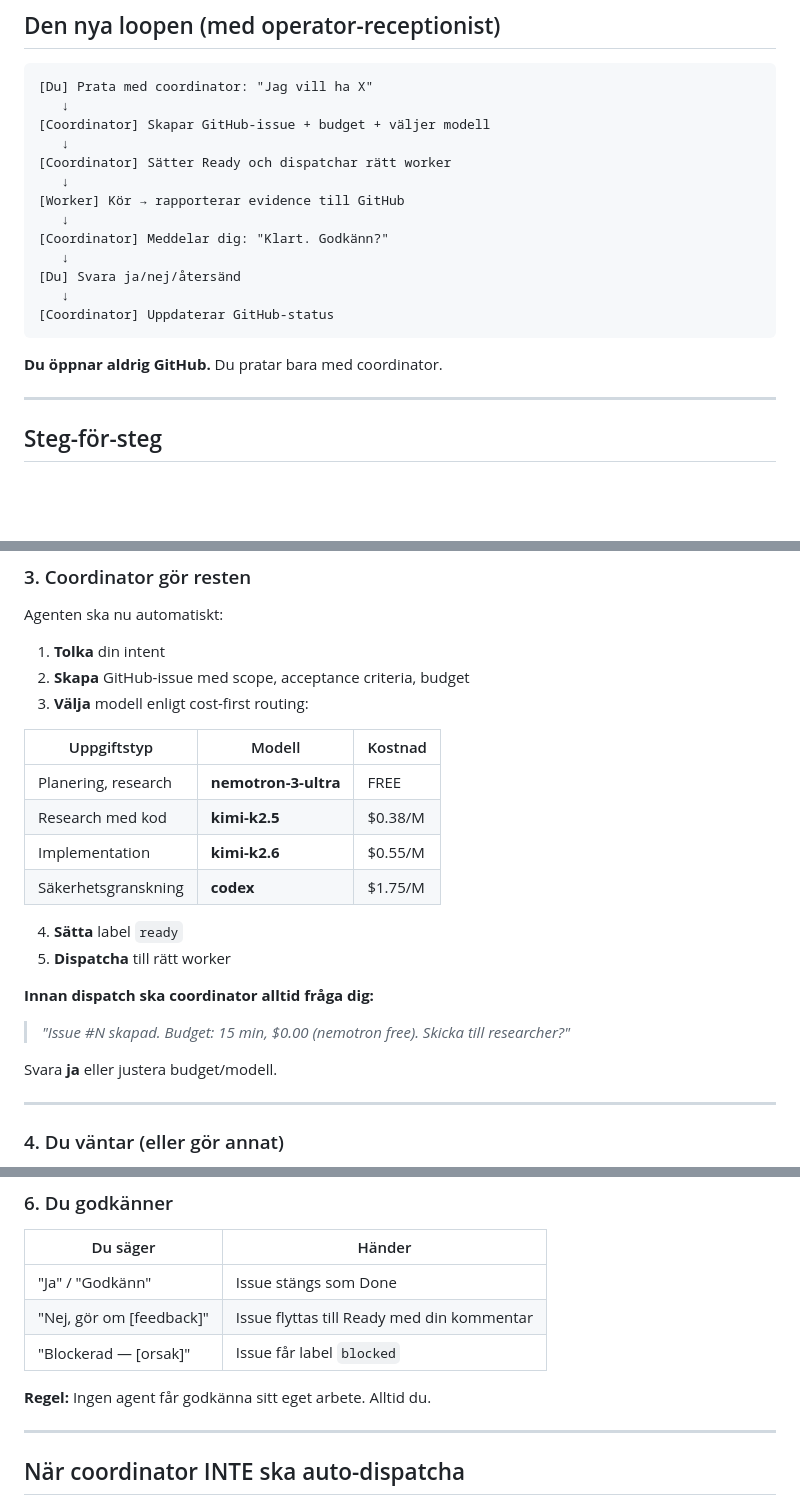
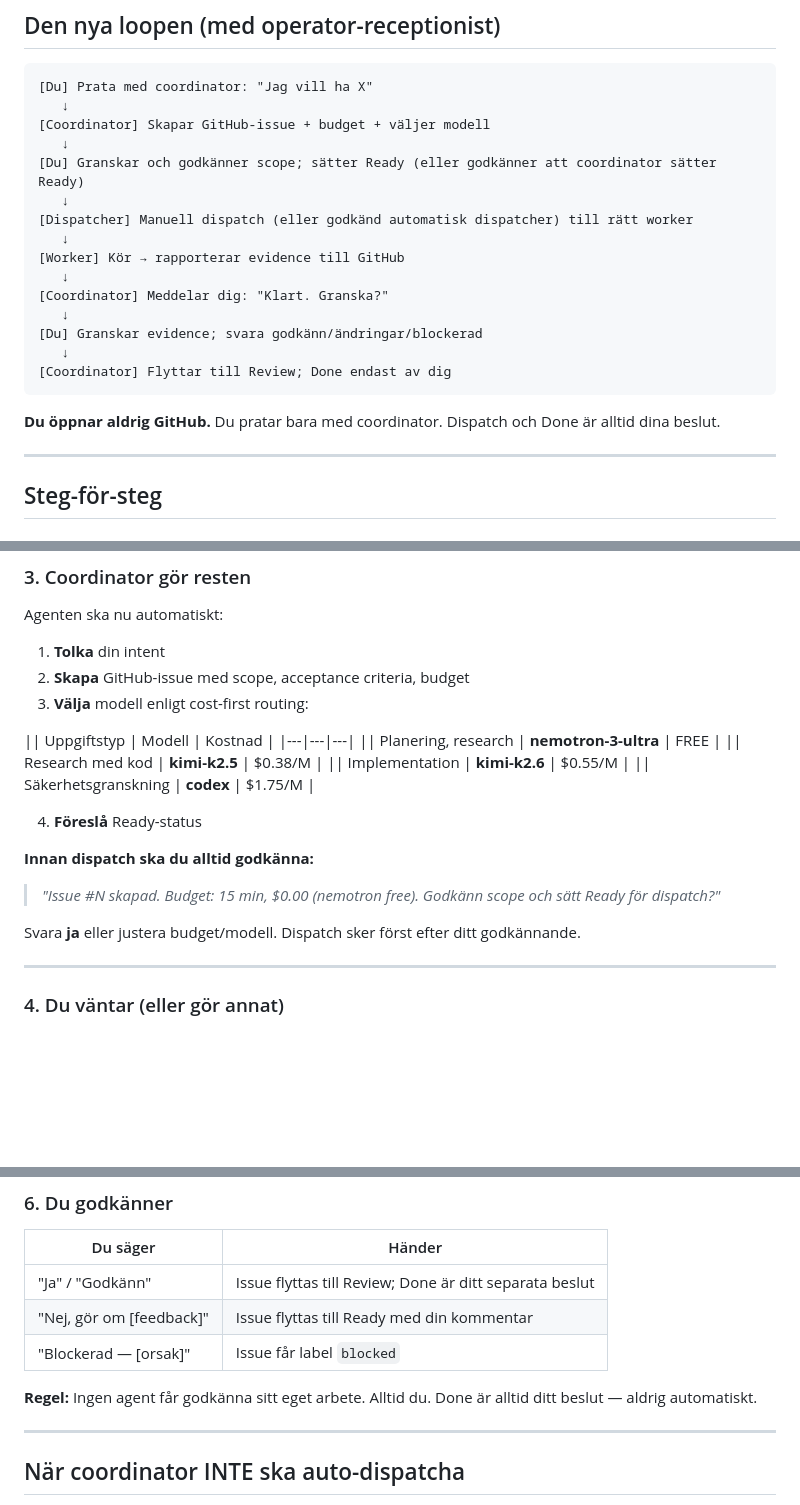
Before and after one commit to rian010194/cortxt, a Markdown page: docs/agents/DAY1-OPERATIONS.md, 3 parts joined by grey strips. GitHub-like rendering; blank space fills up the shorter version.

Commit message:
fix(#56): korrigera DAY1-ops mot operating model — dispatch och Done är operatörsbeslut

````diff
--- a/docs/agents/DAY1-OPERATIONS.md
+++ b/docs/agents/DAY1-OPERATIONS.md
@@ -24,18 +24,20 @@
    ↓
 [Coordinator] Skapar GitHub-issue + budget + väljer modell
    ↓
-[Coordinator] Sätter Ready och dispatchar rätt worker
+[Du] Granskar och godkänner scope; sätter Ready (eller godkänner att coordinator sätter Ready)
+   ↓
+[Dispatcher] Manuell dispatch (eller godkänd automatisk dispatcher) till rätt worker
    ↓
 [Worker] Kör → rapporterar evidence till GitHub
    ↓
-[Coordinator] Meddelar dig: "Klart. Godkänn?"
+[Coordinator] Meddelar dig: "Klart. Granska?"
    ↓
-[Du] Svara ja/nej/återsänd
+[Du] Granskar evidence; svara godkänn/ändringar/blockerad
    ↓
-[Coordinator] Uppdaterar GitHub-status
+[Coordinator] Flyttar till Review; Done endast av dig
 ```
 
-**Du öppnar aldrig GitHub.** Du pratar bara med coordinator.
+**Du öppnar aldrig GitHub.** Du pratar bara med coordinator. Dispatch och Done är alltid dina beslut.
 
 ---
 
@@ -70,20 +72,19 @@ Agenten ska nu automatiskt:
 2. **Skapa** GitHub-issue med scope, acceptance criteria, budget
 3. **Välja** modell enligt cost-first routing:
 
-| Uppgiftstyp | Modell | Kostnad |
+|| Uppgiftstyp | Modell | Kostnad |
 |---|---|---|
-| Planering, research | **nemotron-3-ultra** | FREE |
-| Research med kod | **kimi-k2.5** | $0.38/M |
-| Implementation | **kimi-k2.6** | $0.55/M |
-| Säkerhetsgranskning | **codex** | $1.75/M |
+|| Planering, research | **nemotron-3-ultra** | FREE |
+|| Research med kod | **kimi-k2.5** | $0.38/M |
+|| Implementation | **kimi-k2.6** | $0.55/M |
+|| Säkerhetsgranskning | **codex** | $1.75/M |
 
-4. **Sätta** label `ready`
-5. **Dispatcha** till rätt worker
+4. **Föreslå** Ready-status
 
-**Innan dispatch ska coordinator alltid fråga dig:**
-> *"Issue #N skapad. Budget: 15 min, $0.00 (nemotron free). Skicka till researcher?"*
+**Innan dispatch ska du alltid godkänna:**
+> *"Issue #N skapad. Budget: 15 min, $0.00 (nemotron free). Godkänn scope och sätt Ready för dispatch?"*
 
-Svara **ja** eller justera budget/modell.
+Svara **ja** eller justera budget/modell. Dispatch sker först efter ditt godkännande.
 
 ---
 
@@ -105,11 +106,11 @@ När worker är klar:
 
 | Du säger | Händer |
 |---|---|
-| "Ja" / "Godkänn" | Issue stängs som Done |
+| "Ja" / "Godkänn" | Issue flyttas till Review; Done är ditt separata beslut |
 | "Nej, gör om [feedback]" | Issue flyttas till Ready med din kommentar |
 | "Blockerad — [orsak]" | Issue får label `blocked` |
 
-**Regel:** Ingen agent får godkänna sitt eget arbete. Alltid du.
+**Regel:** Ingen agent får godkänna sitt eget arbete. Alltid du. Done är alltid ditt beslut — aldrig automatiskt.
 
 ---
 
````
